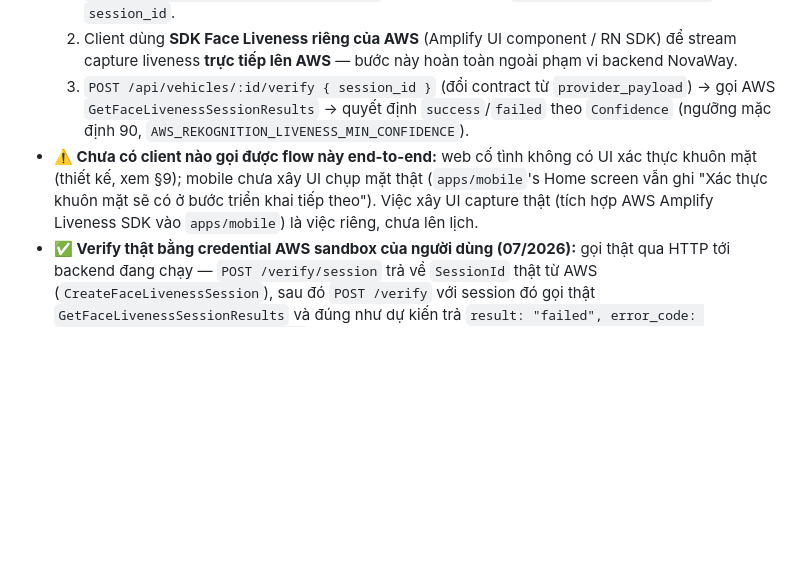
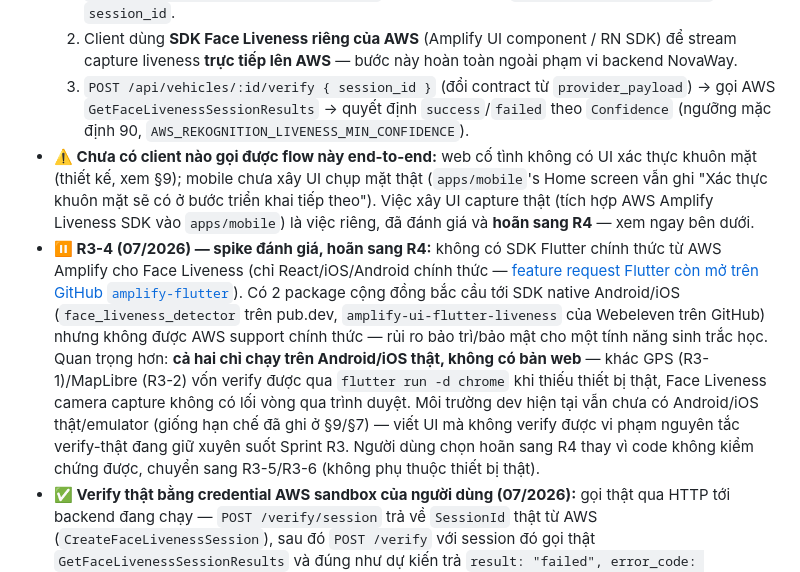
Before and after one commit to lexuansang2004/NovaWay, a Markdown page: docs/roadmap/OPEN_ITEMS_AFTER_MVP.md, the part around the change. GitHub-like rendering; blank space fills up the shorter version.

Commit message:
docs: defer R3-4 (mobile Face Liveness UI) to R4
Spike found no official Flutter SDK from AWS Amplify for Face
Liveness (React/iOS/Android only; Flutter support is an open feature
request). The only options are unofficial community packages that
bridge to native Android/iOS SDKs, with no web fallback — unlike GPS
(R3-1) and MapLibre (R3-2), there's no way to verify this without a
real Android/iOS device, which isn't available in this environment.
Deferred rather than shipping unverified biometric UI code.

Co-Authored-By: Claude Sonnet 5 <noreply@anthropic.com>

```diff
--- a/docs/roadmap/OPEN_ITEMS_AFTER_MVP.md
+++ b/docs/roadmap/OPEN_ITEMS_AFTER_MVP.md
@@ -37,7 +37,8 @@
   1. `POST /api/vehicles/:id/verify/session` (mới) → gọi AWS `CreateFaceLivenessSession` → trả `session_id`.
   2. Client dùng **SDK Face Liveness riêng của AWS** (Amplify UI component / RN SDK) để stream capture liveness **trực tiếp lên AWS** — bước này hoàn toàn ngoài phạm vi backend NovaWay.
   3. `POST /api/vehicles/:id/verify { session_id }` (đổi contract từ `provider_payload`) → gọi AWS `GetFaceLivenessSessionResults` → quyết định `success`/`failed` theo `Confidence` (ngưỡng mặc định 90, `AWS_REKOGNITION_LIVENESS_MIN_CONFIDENCE`).
-- **⚠️ Chưa có client nào gọi được flow này end-to-end:** web cố tình không có UI xác thực khuôn mặt (thiết kế, xem §9); mobile chưa xây UI chụp mặt thật (`apps/mobile`'s Home screen vẫn ghi "Xác thực khuôn mặt sẽ có ở bước triển khai tiếp theo"). Việc xây UI capture thật (tích hợp AWS Amplify Liveness SDK vào `apps/mobile`) là việc riêng, chưa lên lịch.
+- **⚠️ Chưa có client nào gọi được flow này end-to-end:** web cố tình không có UI xác thực khuôn mặt (thiết kế, xem §9); mobile chưa xây UI chụp mặt thật (`apps/mobile`'s Home screen vẫn ghi "Xác thực khuôn mặt sẽ có ở bước triển khai tiếp theo"). Việc xây UI capture thật (tích hợp AWS Amplify Liveness SDK vào `apps/mobile`) là việc riêng, đã đánh giá và **hoãn sang R4** — xem ngay bên dưới.
+- **⏸️ R3-4 (07/2026) — spike đánh giá, hoãn sang R4:** không có SDK Flutter chính thức từ AWS Amplify cho Face Liveness (chỉ React/iOS/Android chính thức — [feature request Flutter còn mở trên GitHub `amplify-flutter`](https://github.com/aws-amplify/amplify-flutter/issues/5038)). Có 2 package cộng đồng bắc cầu tới SDK native Android/iOS (`face_liveness_detector` trên pub.dev, `amplify-ui-flutter-liveness` của Webeleven trên GitHub) nhưng không được AWS support chính thức — rủi ro bảo trì/bảo mật cho một tính năng sinh trắc học. Quan trọng hơn: **cả hai chỉ chạy trên Android/iOS thật, không có bản web** — khác GPS (R3-1)/MapLibre (R3-2) vốn verify được qua `flutter run -d chrome` khi thiếu thiết bị thật, Face Liveness camera capture không có lối vòng qua trình duyệt. Môi trường dev hiện tại vẫn chưa có Android/iOS thật/emulator (giống hạn chế đã ghi ở §9/§7) — viết UI mà không verify được vi phạm nguyên tắc verify-thật đang giữ xuyên suốt Sprint R3. Người dùng chọn hoãn sang R4 thay vì code không kiểm chứng được, chuyển sang R3-5/R3-6 (không phụ thuộc thiết bị thật).
 - **✅ Verify thật bằng credential AWS sandbox của người dùng (07/2026):** gọi thật qua HTTP tới backend đang chạy — `POST /verify/session` trả về `SessionId` thật từ AWS (`CreateFaceLivenessSession`), sau đó `POST /verify` với session đó gọi thật `GetFaceLivenessSessionResults` và đúng như dự kiến trả `result: "failed", error_code: "LIVENESS_SESSION_NOT_SUCCEEDED"` (vì không có capture liveness thật nào từng chạy cho session đó) — xác nhận cả 2 lệnh gọi AWS thật đều hoạt động đúng, bao gồm cả nhánh lỗi. `pnpm --filter @novaway/backend build/lint/test` sạch (113 test pass, gồm unit test mới cho `AwsRekognitionBiometricProvider` dùng SDK client giả lập). E2E `golden-path.spec.ts` (dùng mock provider) cũng đã cập nhật theo flow 2 bước mới và pass.
 - **Điều kiện trước khi bật thật trong môi trường xử lý dữ liệu người dùng thật (staging/production, chưa làm):** xác nhận qua ToS/DPA của AWS đã tắt (opt-out) việc lưu selfie video để "cải thiện dịch vụ" — mặc định của AWS có lưu, phải tắt thủ công để đáp ứng ràng buộc "không lưu ảnh thô" (constraint cứng của dự án) và Nghị định 13/2023/NĐ-CP. Verify kỹ thuật ở trên dùng credential sandbox cá nhân, chưa phải xác nhận hợp đồng/DPA chính thức.
 - **An toàn dữ liệu trong code:** `AwsRekognitionBiometricProvider.verify()` chỉ đọc `Status`/`Confidence` từ response AWS, không bao giờ đọc/log/lưu trường `ReferenceImage`/`AuditImages` mà `GetFaceLivenessSessionResults` trả kèm (AWS "always returns" reference image trừ khi cấu hình khác).
```
Also changed, not shown: docs/roadmap/SPRINT_R3_VERIFICATION_CD_HARDENING.md (+1 -1 lines).
